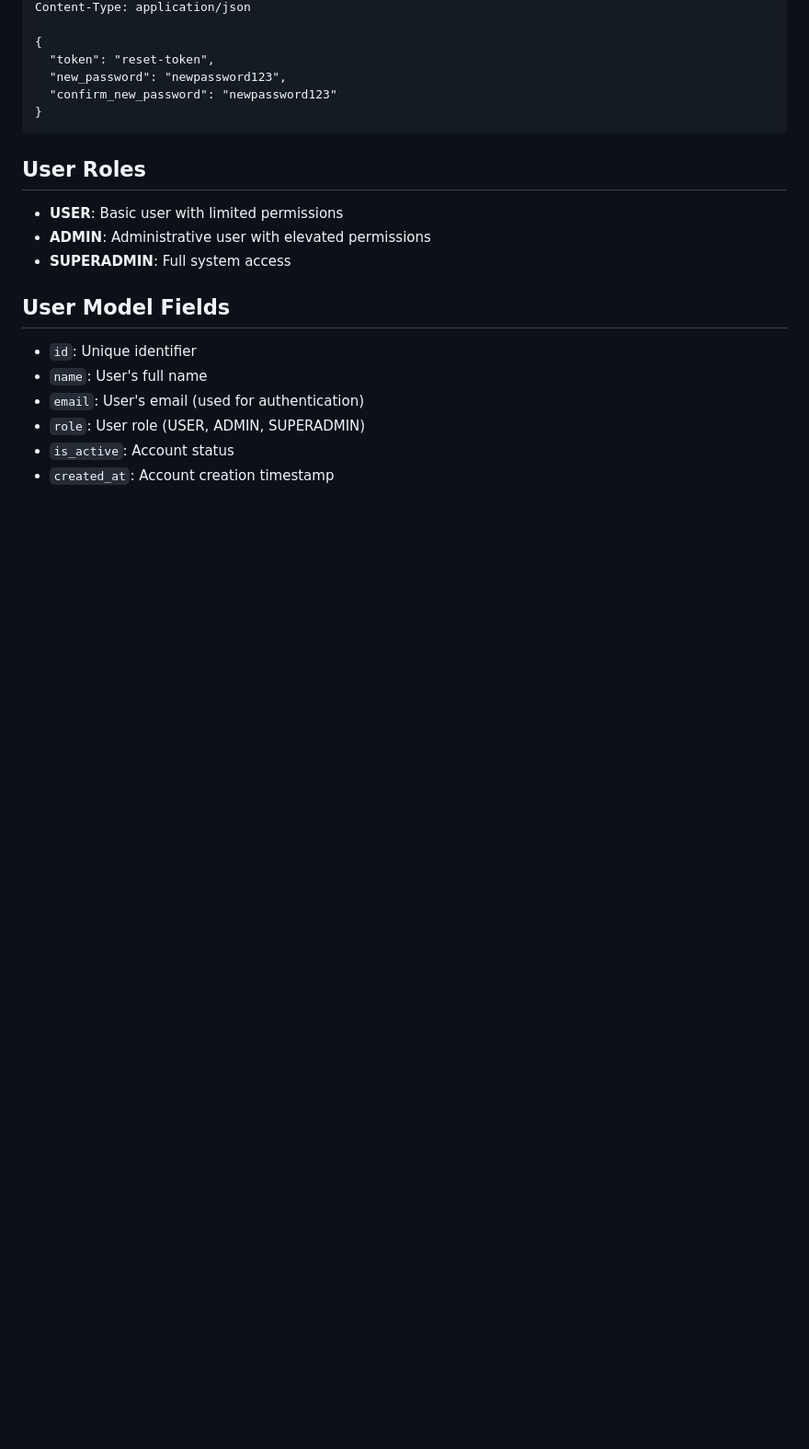
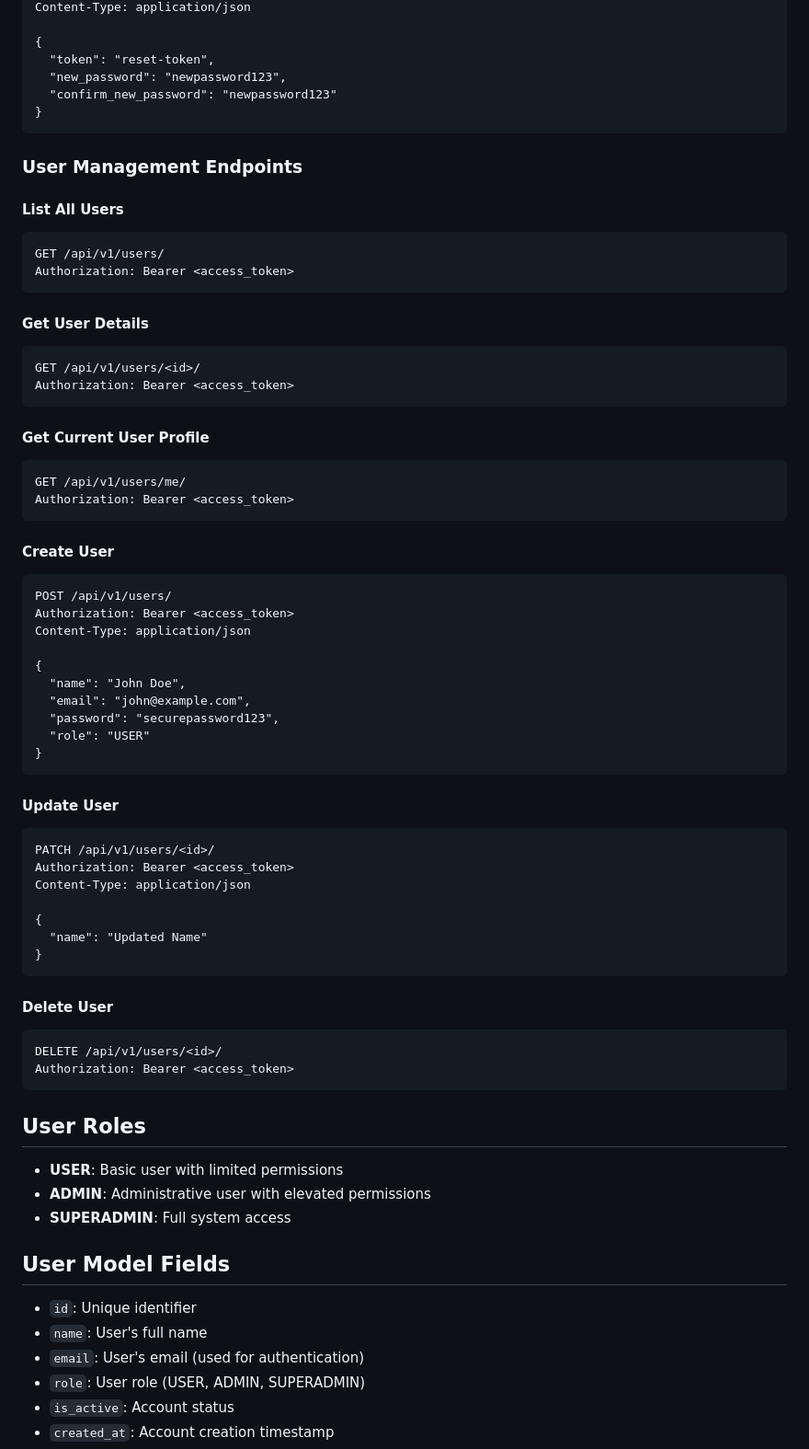
Before and after one commit to Krishnagokul1305/django-api, a Markdown page: README.md, the part around one of its changes. Shown at 92% size. GitHub-like rendering; blank space fills up the shorter version.

````diff
--- a/README.md
+++ b/README.md
@@ -176,6 +161,63 @@ Content-Type: application/json
   "new_password": "newpassword123",
   "confirm_new_password": "newpassword123"
 }
+```
+
+### User Management Endpoints
+
+#### List All Users
+
+```
+GET /api/v1/users/
+Authorization: Bearer <access_token>
+```
+
+#### Get User Details
+
+```
+GET /api/v1/users/<id>/
+Authorization: Bearer <access_token>
+```
+
+#### Get Current User Profile
+
+```
+GET /api/v1/users/me/
+Authorization: Bearer <access_token>
+```
+
+#### Create User
+
+```
+POST /api/v1/users/
+Authorization: Bearer <access_token>
+Content-Type: application/json
+
+{
+  "name": "John Doe",
+  "email": "john@example.com",
+  "password": "securepassword123",
+  "role": "USER"
+}
+```
+
+#### Update User
+
+```
+PATCH /api/v1/users/<id>/
+Authorization: Bearer <access_token>
+Content-Type: application/json
+
+{
+  "name": "Updated Name"
+}
+```
+
+#### Delete User
+
+```
+DELETE /api/v1/users/<id>/
+Authorization: Bearer <access_token>
 ```
 
 ## User Roles
````
Also changed, not shown: other parts of README.md (+24 -39 lines).
